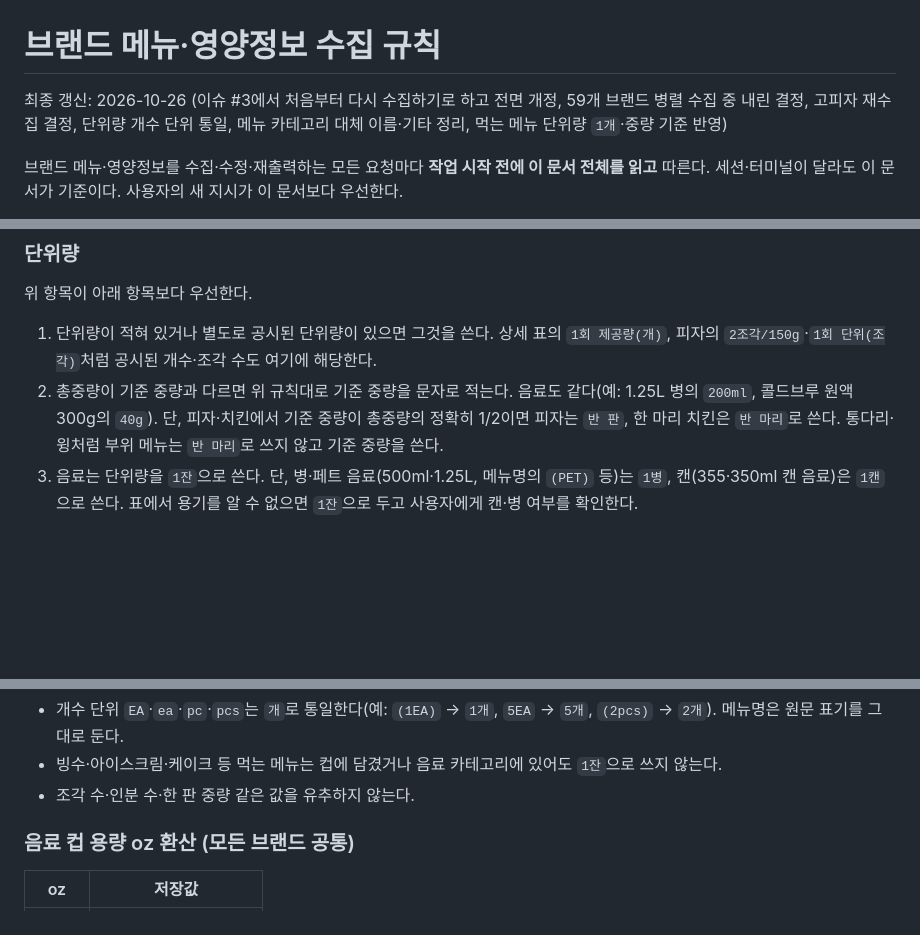
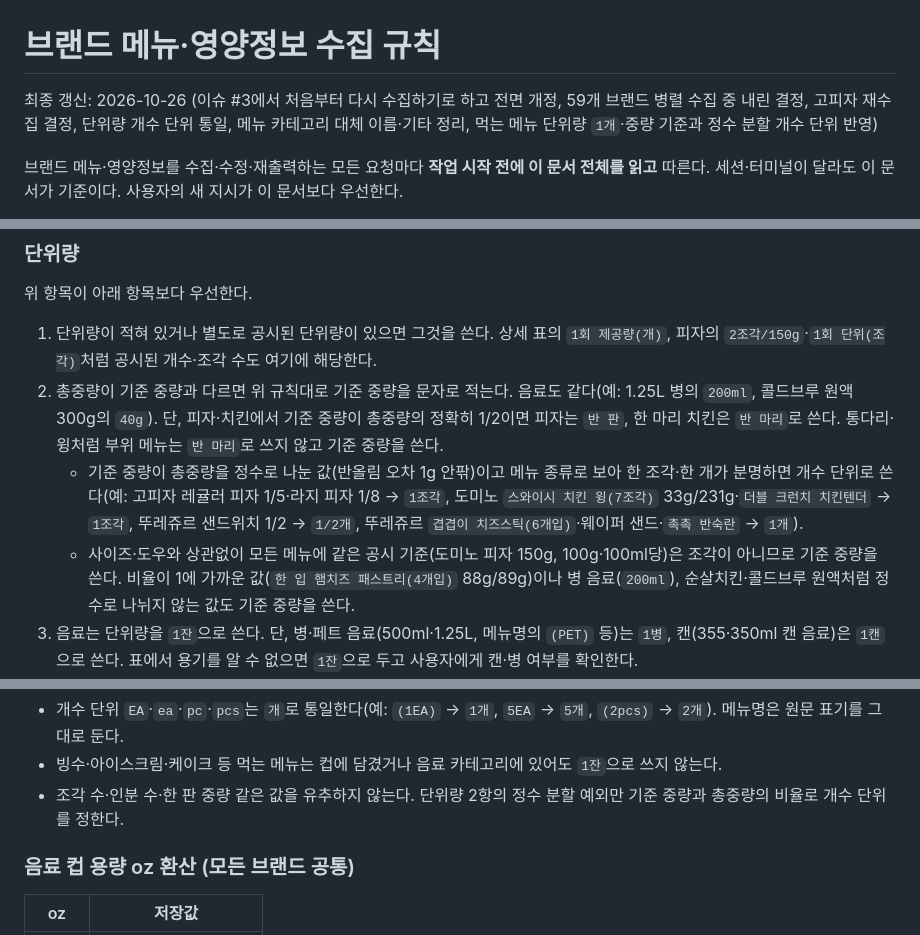
Before and after one commit to 3hyeonS/menu-ranker, a Markdown page: docs/brand-nutrition-collection-rules.md, 3 parts joined by grey strips. Rendered like a GitHub page; blank space fills up the shorter version.

Commit message:
수집 규칙에 기준 중량이 총중량의 정수 분할이면 개수 단위로 쓰는 예외 추가
Refs #3

Co-Authored-By: Claude Opus 5.5 <noreply@anthropic.com>

```diff
--- a/docs/brand-nutrition-collection-rules.md
+++ b/docs/brand-nutrition-collection-rules.md
@@ -1,6 +1,6 @@
 # 브랜드 메뉴·영양정보 수집 규칙
 
-최종 갱신: 2026-10-26 (이슈 #3에서 처음부터 다시 수집하기로 하고 전면 개정, 59개 브랜드 병렬 수집 중 내린 결정, 고피자 재수집 결정, 단위량 개수 단위 통일, 메뉴 카테고리 대체 이름·기타 정리, 먹는 메뉴 단위량 `1개`·중량 기준 반영)
+최종 갱신: 2026-10-26 (이슈 #3에서 처음부터 다시 수집하기로 하고 전면 개정, 59개 브랜드 병렬 수집 중 내린 결정, 고피자 재수집 결정, 단위량 개수 단위 통일, 메뉴 카테고리 대체 이름·기타 정리, 먹는 메뉴 단위량 `1개`·중량 기준과 정수 분할 개수 단위 반영)
 
 브랜드 메뉴·영양정보를 수집·수정·재출력하는 모든 요청마다 **작업 시작 전에 이 문서 전체를 읽고** 따른다. 세션·터미널이 달라도 이 문서가 기준이다. 사용자의 새 지시가 이 문서보다 우선한다.
 
@@ -113,6 +113,8 @@ brand-nutrition/
 
 1. 단위량이 적혀 있거나 별도로 공시된 단위량이 있으면 그것을 쓴다. 상세 표의 `1회 제공량(개)`, 피자의 `2조각/150g`·`1회 단위(조각)`처럼 공시된 개수·조각 수도 여기에 해당한다.
 2. 총중량이 기준 중량과 다르면 위 규칙대로 기준 중량을 문자로 적는다. 음료도 같다(예: 1.25L 병의 `200ml`, 콜드브루 원액 300g의 `40g`). 단, 피자·치킨에서 기준 중량이 총중량의 정확히 1/2이면 피자는 `반 판`, 한 마리 치킨은 `반 마리`로 쓴다. 통다리·윙처럼 부위 메뉴는 `반 마리`로 쓰지 않고 기준 중량을 쓴다.
+   - 기준 중량이 총중량을 정수로 나눈 값(반올림 오차 1g 안팎)이고 메뉴 종류로 보아 한 조각·한 개가 분명하면 개수 단위로 쓴다(예: 고피자 레귤러 피자 1/5·라지 피자 1/8 → `1조각`, 도미노 `스와이시 치킨 윙(7조각)` 33g/231g·`더블 크런치 치킨텐더` → `1조각`, 뚜레쥬르 샌드위치 1/2 → `1/2개`, 뚜레쥬르 `겹겹이 치즈스틱(6개입)`·웨이퍼 샌드·`촉촉 반숙란` → `1개`).
+   - 사이즈·도우와 상관없이 모든 메뉴에 같은 공시 기준(도미노 피자 150g, 100g·100ml당)은 조각이 아니므로 기준 중량을 쓴다. 비율이 1에 가까운 값(`한 입 햄치즈 패스트리(4개입)` 88g/89g)이나 병 음료(`200ml`), 순살치킨·콜드브루 원액처럼 정수로 나뉘지 않는 값도 기준 중량을 쓴다.
 3. 음료는 단위량을 `1잔`으로 쓴다. 단, 병·페트 음료(500ml·1.25L, 메뉴명의 `(PET)` 등)는 `1병`, 캔(355·350ml 캔 음료)은 `1캔`으로 쓴다. 표에서 용기를 알 수 없으면 `1잔`으로 두고 사용자에게 캔·병 여부를 확인한다.
 4. 위에 해당하지 않는 먹는 메뉴(중량이 총중량과 같거나 총중량이 없는 메뉴)는 브랜드·메뉴명·카테고리·중량을 모두 보고, `1개`로 표시해도 어색하지 않으면 `1개`, 어색하면 기준 중량을 문자로 쓴다(예: 중량 263g → `263g`).
    - `1개`: 버거·빵·샌드위치·랩·도넛·쿠키·케이크(조각·홀)·낱개 사이드·포장 소스·드레싱·피클, 컵 아이스크림·콘·빙수·아포가토·젤라또컵·컵과일(ml 공시도 `1개`), 샐러드·포케·볼·도시락·프로틴 박스, 감자튀김·웨지 포테이토·코울슬로·콘샐러드처럼 사이즈로 파는 사이드, 세트·콤보, 시즈닝·가루 소포장, 버거용 번·패티·필렛·슬라이스 치즈·에그, 스낵박스·치킨 박스 같은 박스 제품. `N개입` 상품도 기준 중량이 낱개 무게면 `1개`다.
@@ -121,7 +123,7 @@ brand-nutrition/
    - 낱개인지 여러 개인지, 단독 메뉴인지 옵션인지 판단하기 어려우면 사용자에게 확인한다.
 - 개수 단위 `EA`·`ea`·`pc`·`pcs`는 `개`로 통일한다(예: `(1EA)` → `1개`, `5EA` → `5개`, `(2pcs)` → `2개`). 메뉴명은 원문 표기를 그대로 둔다.
 - 빙수·아이스크림·케이크 등 먹는 메뉴는 컵에 담겼거나 음료 카테고리에 있어도 `1잔`으로 쓰지 않는다.
-- 조각 수·인분 수·한 판 중량 같은 값을 유추하지 않는다.
+- 조각 수·인분 수·한 판 중량 같은 값을 유추하지 않는다. 단위량 2항의 정수 분할 예외만 기준 중량과 총중량의 비율로 개수 단위를 정한다.
 
 ### 음료 컵 용량 oz 환산 (모든 브랜드 공통)
 
```
